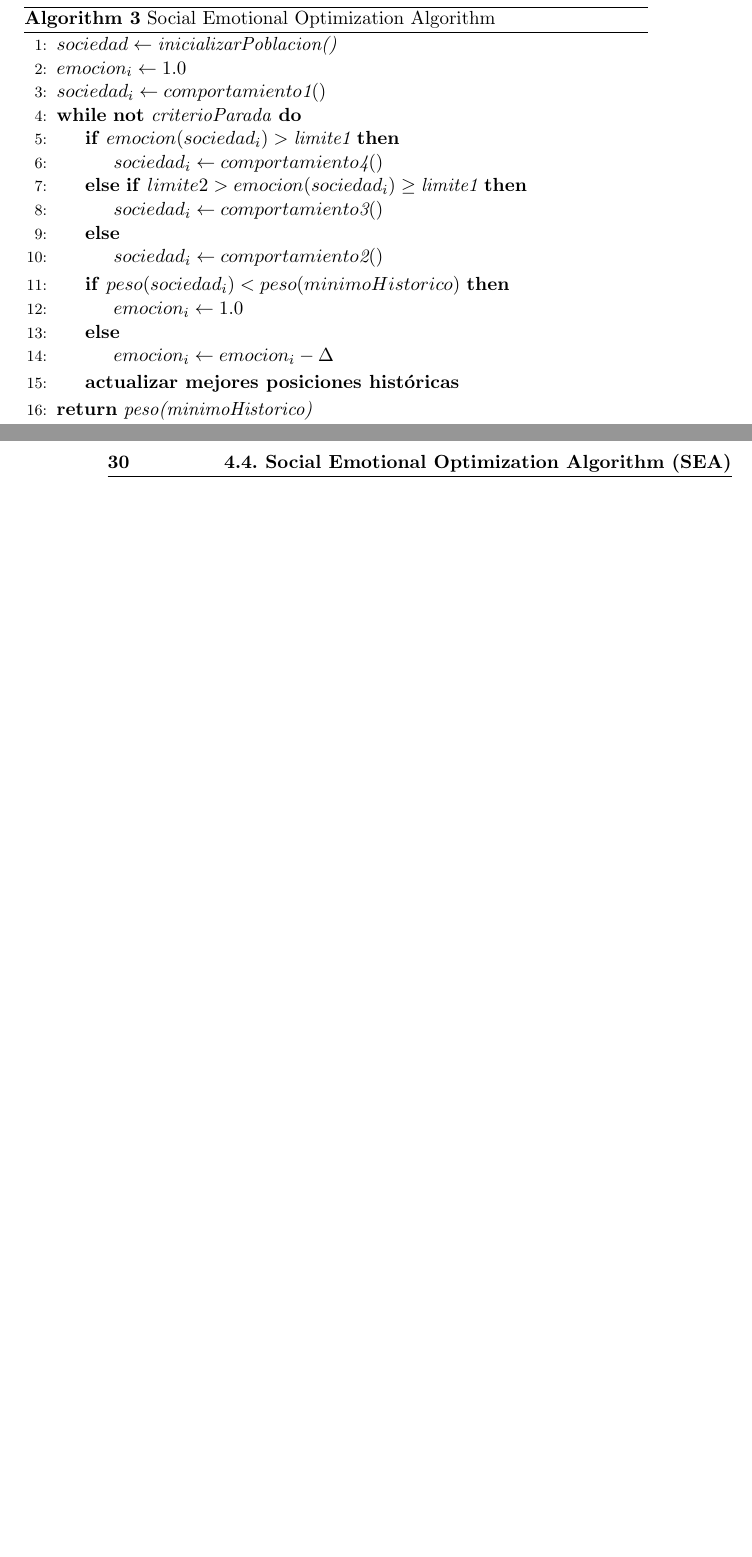
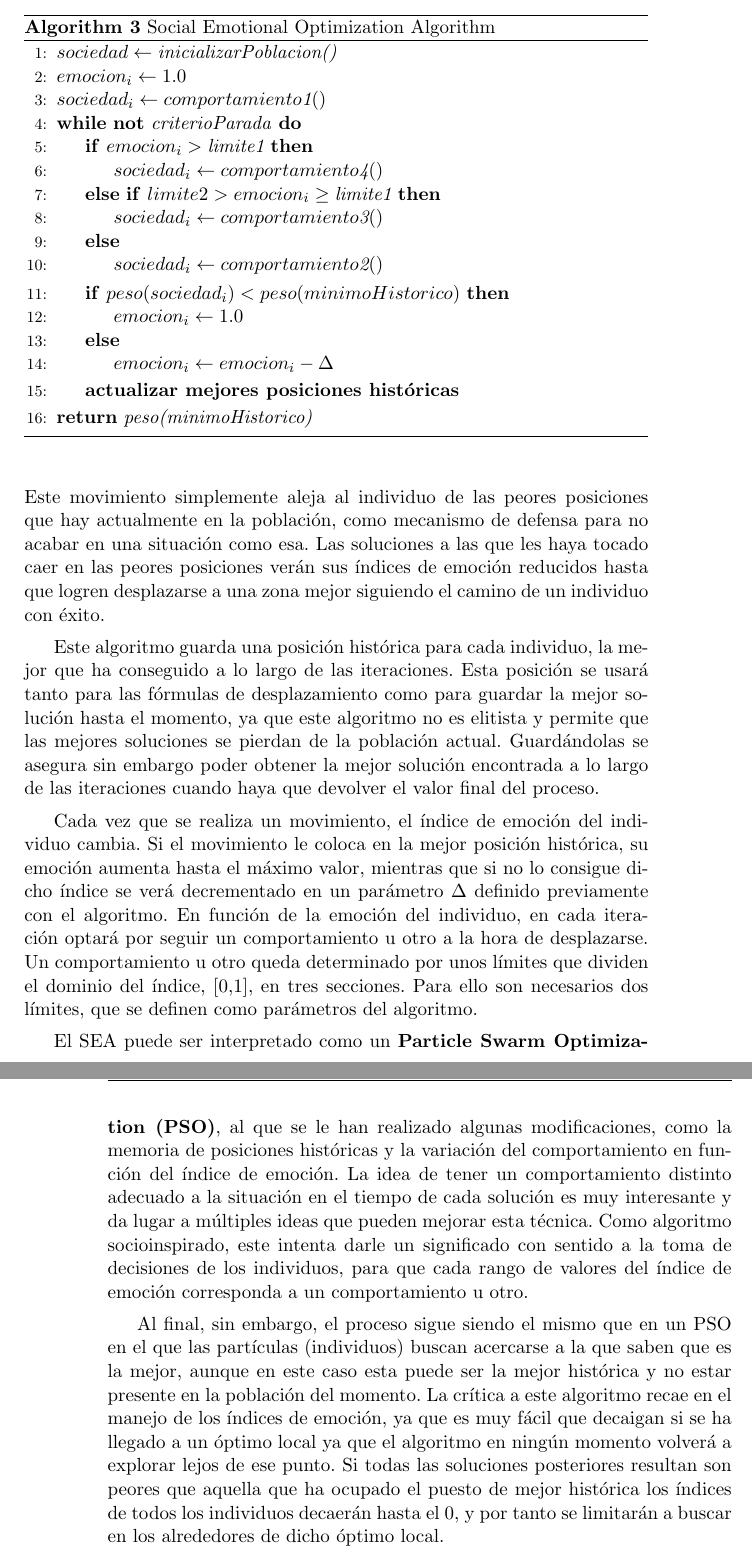
Before and after one commit to JJSrra/Documentacion-TFG, a LaTeX thesis (proyecto.tex, which reads capitulos/04_Implementacion.tex): two parts of pages 51 and 52 of 55, joined at a grey line, cut so that both start at the same text, the shorter picture padded with empty space. Compiled offline with pdfLaTeX.

Commit message:
Terminado algoritmo SEA

```diff
--- a/capitulos/04_Implementacion.tex
+++ b/capitulos/04_Implementacion.tex
@@ -191,9 +191,9 @@ El paso del tiempo da lugar a que las distintas soluciones evolucionen y sepan e
 		\State $emocion_i \gets 1.0$
 		\State $sociedad_i \gets comportamiento\textit{1}()$
 		\While{\textbf{not} \textit{criterioParada}}
-		\If{$emocion(sociedad_i) > \textit{limite1}$}
+		\If{$emocion_i > \textit{limite1}$}
 		\State $sociedad_i \gets comportamiento\textit{4}()$
-		\ElsIf{$limite2 > emocion(sociedad_i) \ge \textit{limite1}$}
+		\ElsIf{$limite2 > emocion_i \ge \textit{limite1}$}
 		\State $sociedad_i \gets comportamiento\textit{3}()$
 		\Else
 		\State $sociedad_i \gets comportamiento\textit{2}()$
@@ -208,3 +208,17 @@ El paso del tiempo da lugar a que las distintas soluciones evolucionen y sepan e
 		\State{\textbf{return} \textit{peso(minimoHistorico)}}
 	\end{algorithmic}
 \end{algorithm}
+
+Se puede empezar el análisis del algoritmo entendiendo cómo se representan técnicamente la población y los distintos componentes observados en el pseudocódigo, y por tanto cómo se pueden relacionar los mismos con una técnica socioinspirada.
+
+En primer lugar, la población representa una sociedad de seres humanos, donde cada uno de los individuos de la misma es una solución al problema, generada aleatoriamente para la población inicial. En esta sociedad será donde los individuos crezcan intentando ser mejores y situarse por encima del resto. El índice de emoción de cada individuo será un valor real entre 0 y 1, siendo 1 para todos los individuos al inicio del algoritmo. El índice aumentará o decrecerá en función de los éxitos o los fracasos del individuo con respecto a sí mismo y al resto de la población.
+
+En la primera iteración del algoritmo, como todos los índices están a 1, se produce un movimiento especial que no tiene lugar en el resto del proceso. Este movimiento simplemente aleja al individuo de las peores posiciones que hay actualmente en la población, como mecanismo de defensa para no acabar en una situación como esa. Las soluciones a las que les haya tocado caer en las peores posiciones verán sus índices de emoción reducidos hasta que logren desplazarse a una zona mejor siguiendo el camino de un individuo con éxito.
+
+Este algoritmo guarda una posición histórica para cada individuo, la mejor que ha conseguido a lo largo de las iteraciones. Esta posición se usará tanto para las fórmulas de desplazamiento como para guardar la mejor solución hasta el momento, ya que este algoritmo no es elitista y permite que las mejores soluciones se pierdan de la población actual. Guardándolas se asegura sin embargo poder obtener la mejor solución encontrada a lo largo de las iteraciones cuando haya que devolver el valor final del proceso.
+
+Cada vez que se realiza un movimiento, el índice de emoción del individuo cambia. Si el movimiento le coloca en la mejor posición histórica, su emoción aumenta hasta el máximo valor, mientras que si no lo consigue dicho índice se verá decrementado en un parámetro $\Delta$ definido previamente con el algoritmo. En función de la emoción del individuo, en cada iteración optará por seguir un comportamiento u otro a la hora de desplazarse. Un comportamiento u otro queda determinado por unos límites que dividen el dominio del índice, [0,1], en tres secciones. Para ello son necesarios dos límites, que se definen como parámetros del algoritmo.
+
+El SEA puede ser interpretado como un \textbf{Particle Swarm Optimization (PSO)}, al que se le han realizado algunas modificaciones, como la memoria de posiciones históricas y la variación del comportamiento en función del índice de emoción. La idea de tener un comportamiento distinto adecuado a la situación en el tiempo de cada solución es muy interesante y da lugar a múltiples ideas que pueden mejorar esta técnica. Como algoritmo socioinspirado, este intenta darle un significado con sentido a la toma de decisiones de los individuos, para que cada rango de valores del índice de emoción corresponda a un comportamiento u otro.
+
+Al final, sin embargo, el proceso sigue siendo el mismo que en un PSO en el que las partículas (individuos) buscan acercarse a la que saben que es la mejor, aunque en este caso esta puede ser la mejor histórica y no estar presente en la población del momento. La crítica a este algoritmo recae en el manejo de los índices de emoción, ya que es muy fácil que decaigan si se ha llegado a un óptimo local ya que el algoritmo en ningún momento volverá a explorar lejos de ese punto. Si todas las soluciones posteriores resultan son peores que aquella que ha ocupado el puesto de mejor histórica los índices de todos los individuos decaerán hasta el 0, y por tanto se limitarán a buscar en los alrededores de dicho óptimo local.
```
Also changed, not shown: proyecto.pdf, capitulos/04_Implementacion.tex (4 more changed lines).
